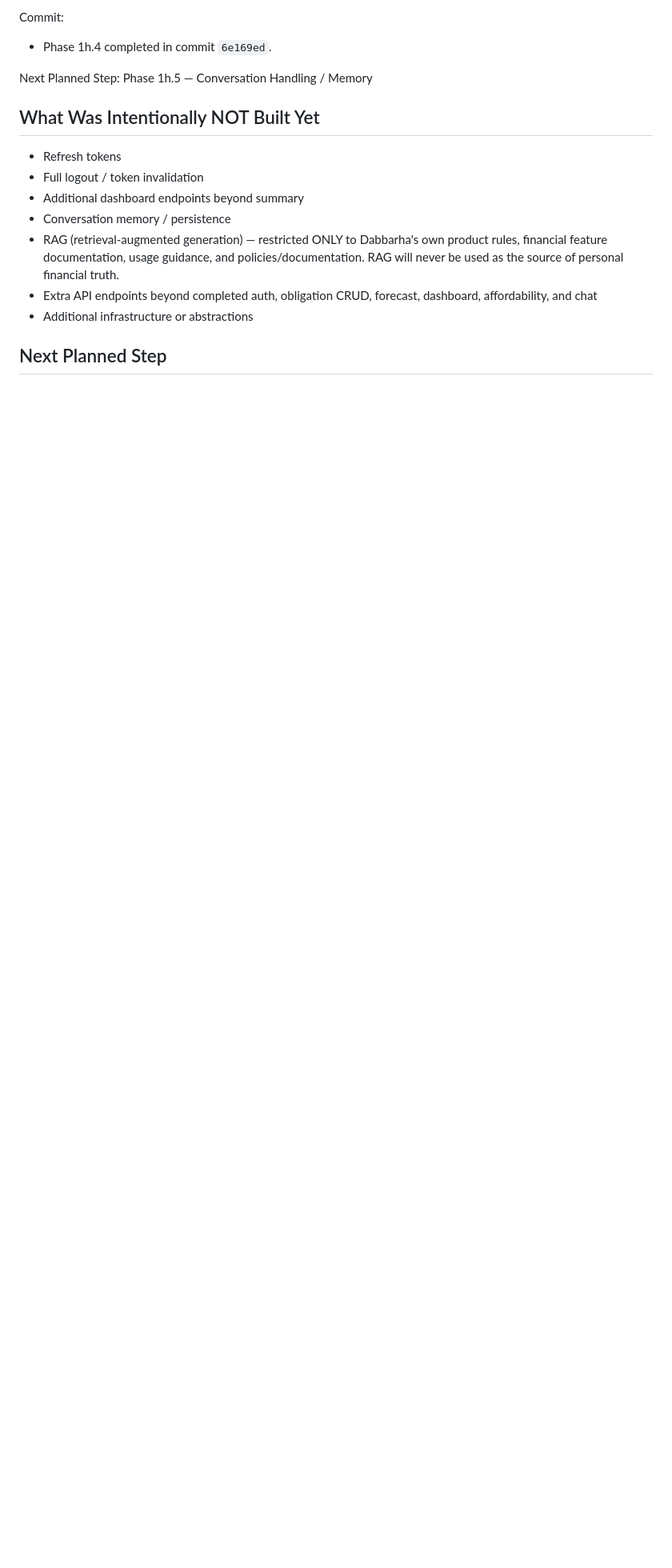
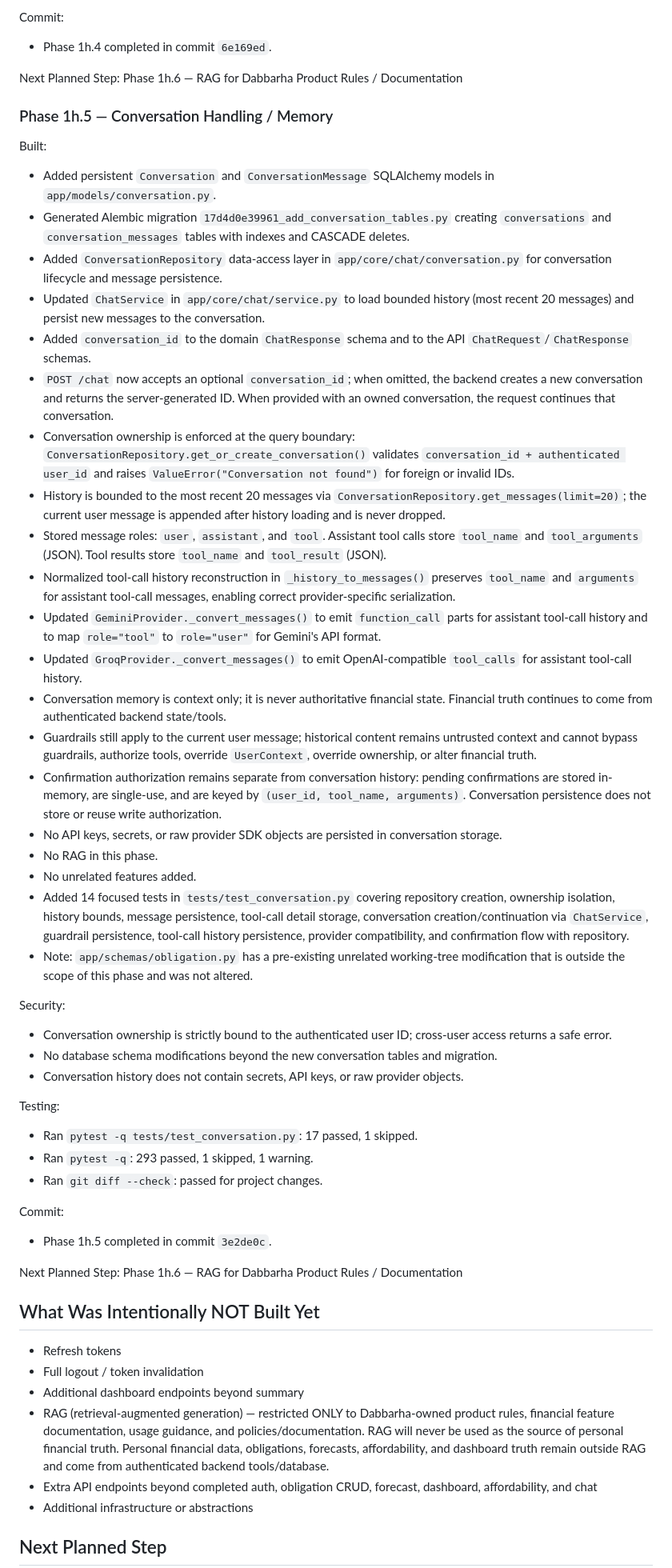
Before and after one commit to mohamedelgamily/Dabbarha, a Markdown page: PROGRESS.md, the part around one of its changes. Shown at 80% size. Rendered like a GitHub page; blank space fills up the shorter version.

Commit message:
docs: update conversation memory progress

```diff
--- a/PROGRESS.md
+++ b/PROGRESS.md
@@ -534,15 +534,54 @@ Commit:
 - Phase 1h.4 completed in commit `6e169ed`.
 
 Next Planned Step:
-Phase 1h.5 — Conversation Handling / Memory
+Phase 1h.6 — RAG for Dabbarha Product Rules / Documentation
+
+### Phase 1h.5 — Conversation Handling / Memory
+
+Built:
+- Added persistent `Conversation` and `ConversationMessage` SQLAlchemy models in `app/models/conversation.py`.
+- Generated Alembic migration `17d4d0e39961_add_conversation_tables.py` creating `conversations` and `conversation_messages` tables with indexes and CASCADE deletes.
+- Added `ConversationRepository` data-access layer in `app/core/chat/conversation.py` for conversation lifecycle and message persistence.
+- Updated `ChatService` in `app/core/chat/service.py` to load bounded history (most recent 20 messages) and persist new messages to the conversation.
+- Added `conversation_id` to the domain `ChatResponse` schema and to the API `ChatRequest`/`ChatResponse` schemas.
+- `POST /chat` now accepts an optional `conversation_id`; when omitted, the backend creates a new conversation and returns the server-generated ID. When provided with an owned conversation, the request continues that conversation.
+- Conversation ownership is enforced at the query boundary: `ConversationRepository.get_or_create_conversation()` validates `conversation_id + authenticated user_id` and raises `ValueError("Conversation not found")` for foreign or invalid IDs.
+- History is bounded to the most recent 20 messages via `ConversationRepository.get_messages(limit=20)`; the current user message is appended after history loading and is never dropped.
+- Stored message roles: `user`, `assistant`, and `tool`. Assistant tool calls store `tool_name` and `tool_arguments` (JSON). Tool results store `tool_name` and `tool_result` (JSON).
+- Normalized tool-call history reconstruction in `_history_to_messages()` preserves `tool_name` and `arguments` for assistant tool-call messages, enabling correct provider-specific serialization.
+- Updated `GeminiProvider._convert_messages()` to emit `function_call` parts for assistant tool-call history and to map `role="tool"` to `role="user"` for Gemini's API format.
+- Updated `GroqProvider._convert_messages()` to emit OpenAI-compatible `tool_calls` for assistant tool-call history.
+- Conversation memory is context only; it is never authoritative financial state. Financial truth continues to come from authenticated backend state/tools.
+- Guardrails still apply to the current user message; historical content remains untrusted context and cannot bypass guardrails, authorize tools, override `UserContext`, override ownership, or alter financial truth.
+- Confirmation authorization remains separate from conversation history: pending confirmations are stored in-memory, are single-use, and are keyed by `(user_id, tool_name, arguments)`. Conversation persistence does not store or reuse write authorization.
+- No API keys, secrets, or raw provider SDK objects are persisted in conversation storage.
+- No RAG in this phase.
+- No unrelated features added.
+- Added 14 focused tests in `tests/test_conversation.py` covering repository creation, ownership isolation, history bounds, message persistence, tool-call detail storage, conversation creation/continuation via `ChatService`, guardrail persistence, tool-call history persistence, provider compatibility, and confirmation flow with repository.
+- Note: `app/schemas/obligation.py` has a pre-existing unrelated working-tree modification that is outside the scope of this phase and was not altered.
+
+Security:
+- Conversation ownership is strictly bound to the authenticated user ID; cross-user access returns a safe error.
+- No database schema modifications beyond the new conversation tables and migration.
+- Conversation history does not contain secrets, API keys, or raw provider objects.
+
+Testing:
+- Ran `pytest -q tests/test_conversation.py`: 17 passed, 1 skipped.
+- Ran `pytest -q`: 293 passed, 1 skipped, 1 warning.
+- Ran `git diff --check`: passed for project changes.
+
+Commit:
+- Phase 1h.5 completed in commit `3e2de0c`.
+
+Next Planned Step:
+Phase 1h.6 — RAG for Dabbarha Product Rules / Documentation
 
 ## What Was Intentionally NOT Built Yet
 
 - Refresh tokens
 - Full logout / token invalidation
 - Additional dashboard endpoints beyond summary
-- Conversation memory / persistence
-- RAG (retrieval-augmented generation) — restricted ONLY to Dabbarha's own product rules, financial feature documentation, usage guidance, and policies/documentation. RAG will never be used as the source of personal financial truth.
+- RAG (retrieval-augmented generation) — restricted ONLY to Dabbarha-owned product rules, financial feature documentation, usage guidance, and policies/documentation. RAG will never be used as the source of personal financial truth. Personal financial data, obligations, forecasts, affordability, and dashboard truth remain outside RAG and come from authenticated backend tools/database.
 - Extra API endpoints beyond completed auth, obligation CRUD, forecast, dashboard, affordability, and chat
 - Additional infrastructure or abstractions
 
```
Also changed, not shown: other parts of PROGRESS.md (+6 -2 lines).
